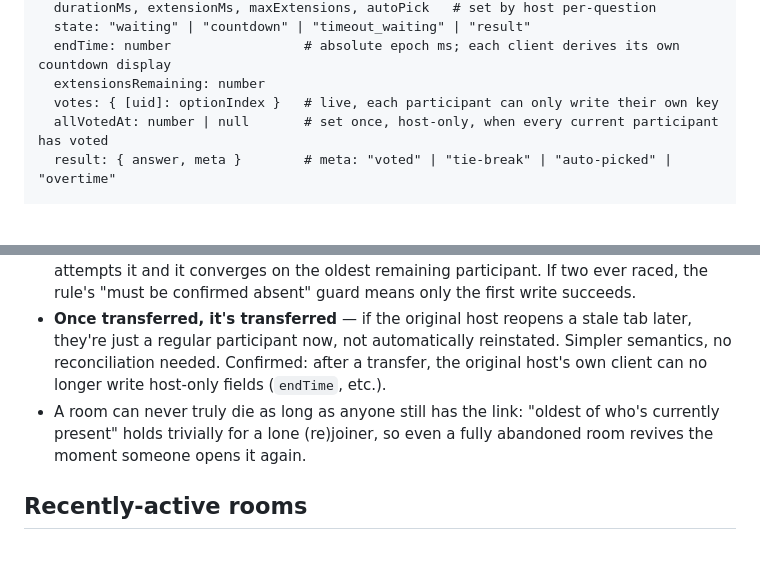
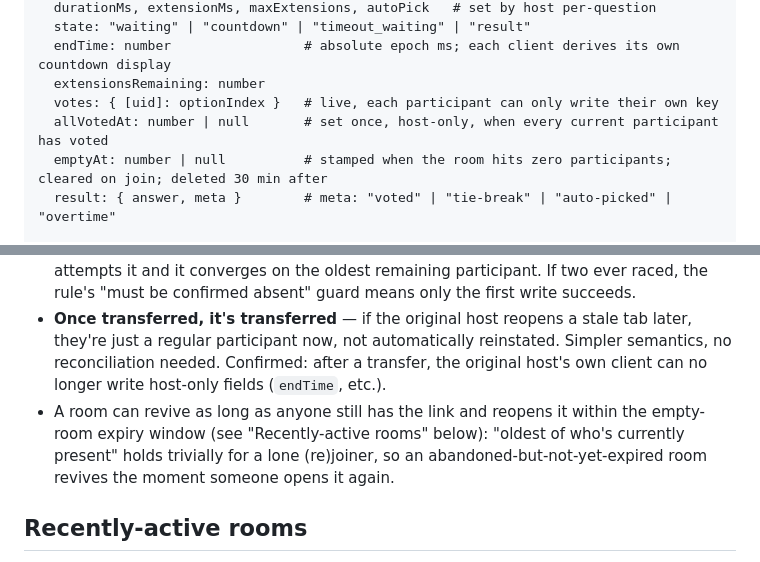
Before and after one commit to Jonasgg99/choice-timer, a Markdown page: SHARING-DESIGN.md, 2 parts joined by grey strips. Drawn GitHub-style; blank space fills up the shorter version.

Commit message:
Fix doc slippage from final room-expiry review
SHARING-DESIGN.md's host-departure section still claimed a room can
never truly die, contradicting the expiry window described a few
lines below; qualify it. Its data model listing was also missing the
emptyAt field despite being the canonical schema reference. The
room-expiry design doc's emptyAt rule snippet was missing the
!data.exists() write-once guard that actually shipped in
FIREBASE-RULES.json; sync the snippet and note the write-once
behavior in the surrounding prose.

```diff
--- a/SHARING-DESIGN.md
+++ b/SHARING-DESIGN.md
@@ -32,6 +32,7 @@ Firebase **Anonymous Authentication** gives each browser a stable random `uid` o
   extensionsRemaining: number
   votes: { [uid]: optionIndex }   # live, each participant can only write their own key
   allVotedAt: number | null       # set once, host-only, when every current participant has voted
+  emptyAt: number | null          # stamped when the room hits zero participants; cleared on join; deleted 30 min after
   result: { answer, meta }        # meta: "voted" | "tie-break" | "auto-picked" | "overtime"
 
 /rooms/{roomId}/participants/{uid}
@@ -75,7 +76,7 @@ Realtime Database rules can't loop over a dynamic list to verify "genuinely the
 - **The rule enforces the safe part**: `hostUid` becomes reassignable by *any current participant*, but only when the existing `hostUid` is confirmed absent from `/participants`. This closes the actual security hole (a stranger hijacking a room) without needing to mathematically verify seniority. Verified directly: a non-participant cannot claim host even when the real host is gone, and a genuine participant cannot claim it while the real host is still present.
 - **The client convention decides *who***: every participant's client already has the same live `participants` data (via the existing subscription). The moment a client notices the host is gone, it checks locally whether it holds the earliest `joinedAt` among who's currently present — only that client attempts the write (`maybeClaimAbandonedHost`, wired into both of `subscribe()`'s listeners, so it reacts immediately to a presence change). Since everyone computes from identical synced data, in the honest case exactly one client attempts it and it converges on the oldest remaining participant. If two ever raced, the rule's "must be confirmed absent" guard means only the first write succeeds.
 - **Once transferred, it's transferred** — if the original host reopens a stale tab later, they're just a regular participant now, not automatically reinstated. Simpler semantics, no reconciliation needed. Confirmed: after a transfer, the original host's own client can no longer write host-only fields (`endTime`, etc.).
-- A room can never truly die as long as anyone still has the link: "oldest of who's currently present" holds trivially for a lone (re)joiner, so even a fully abandoned room revives the moment someone opens it again.
+- A room can revive as long as anyone still has the link and reopens it within the empty-room expiry window (see "Recently-active rooms" below): "oldest of who's currently present" holds trivially for a lone (re)joiner, so an abandoned-but-not-yet-expired room revives the moment someone opens it again.
 
 ## Recently-active rooms
 
```
Also changed, not shown: 1 other file.
